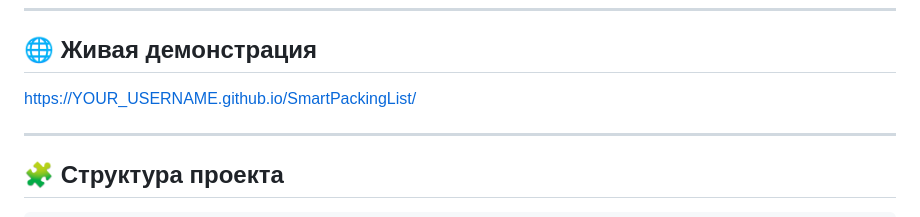
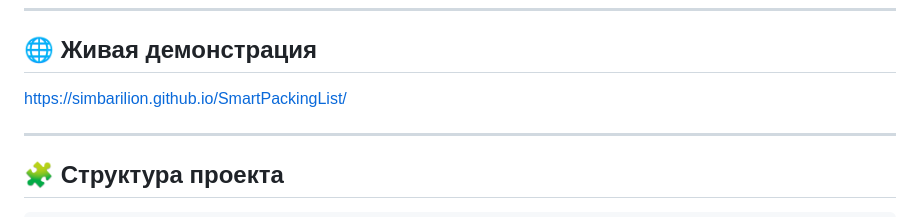
Before and after one commit to simbarilion/SmartPackingList, a Markdown page: README.md, the part around the change. GitHub-like rendering.

```diff
--- a/README.md
+++ b/README.md
@@ -46,7 +46,7 @@ index.html
 
 ## 🌐 Живая демонстрация
 
-https://YOUR_USERNAME.github.io/SmartPackingList/
+https://simbarilion.github.io/SmartPackingList/
 
 ---
 
```
